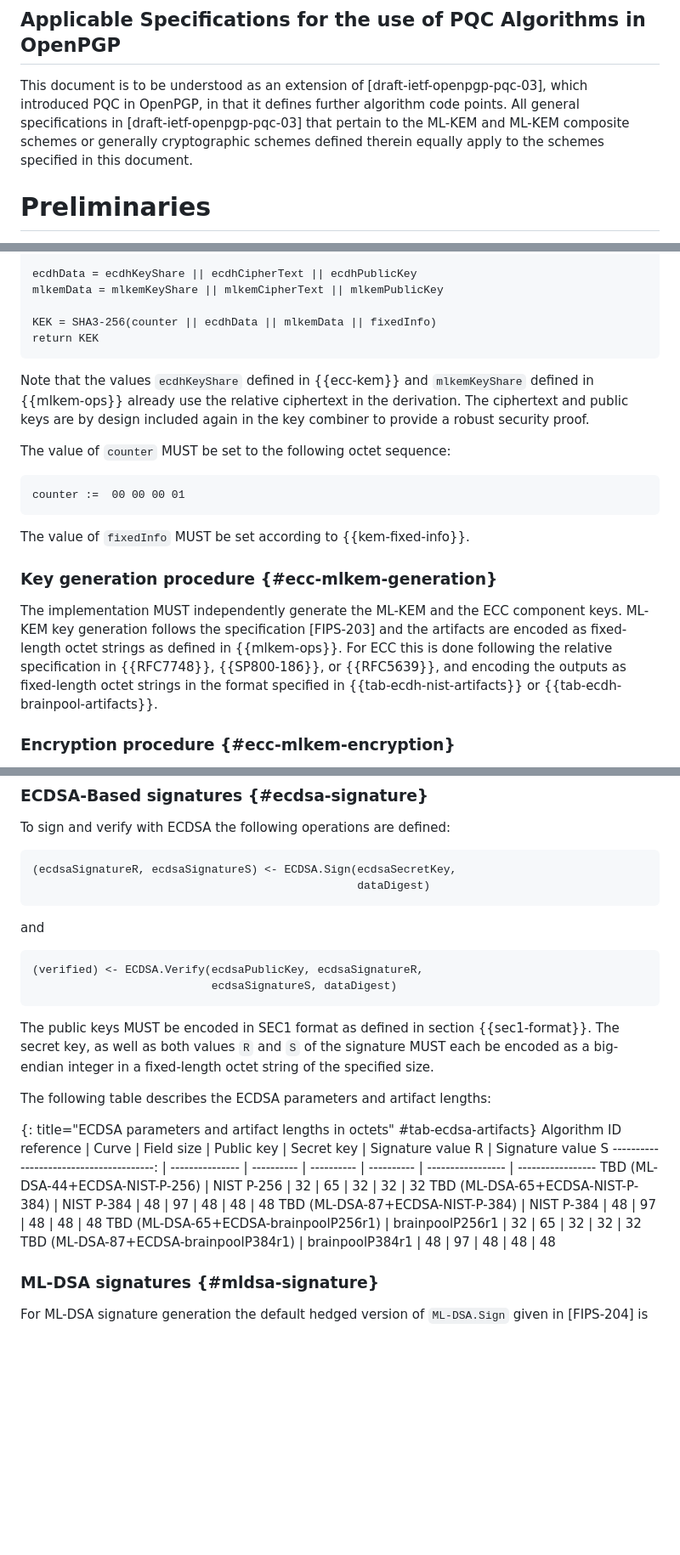
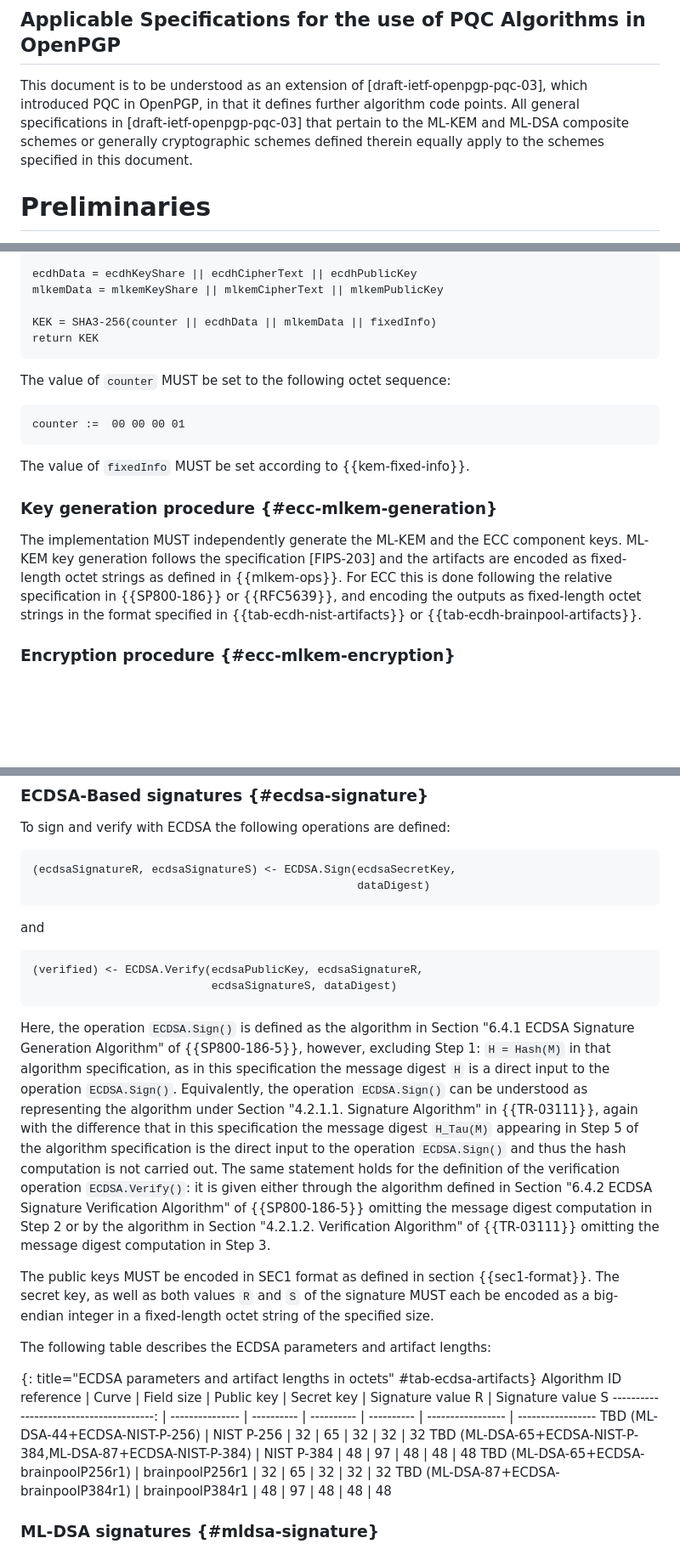
Before and after one commit to openpgp-pqc/openpgp-pqc-draft-individual-openpgp-nist-bp-comp, a Markdown page: draft-ehlen-openpgp-nist-bp-comp.md, 3 parts joined by grey strips. Shown: that part at 85% size. GitHub-like rendering; blank space fills up the shorter version.

Commit message:
multiple corrections from proof-reading
fixes #5

```diff
--- a/draft-ehlen-openpgp-nist-bp-comp.md
+++ b/draft-ehlen-openpgp-nist-bp-comp.md
@@ -360,7 +377,7 @@ For interoperability this extension offers ML-* in composite combinations with t
 ## Applicable Specifications for the use of PQC Algorithms in OpenPGP
 
 This document is to be understood as an extension of [draft-ietf-openpgp-pqc-03], which introduced PQC in OpenPGP, in that it defines further algorithm code points.
-All general specifications in [draft-ietf-openpgp-pqc-03] that pertain to the ML-KEM and ML-KEM composite schemes or generally cryptographic schemes defined therein equally apply to the schemes specified in this document.
+All general specifications in [draft-ietf-openpgp-pqc-03] that pertain to the ML-KEM and ML-DSA composite schemes or generally cryptographic schemes defined therein equally apply to the schemes specified in this document.
 
 # Preliminaries
 
@@ -620,9 +642,6 @@ It is given by the following algorithm, which computes the key encryption key `K
     return KEK
 
 
-Note that the values `ecdhKeyShare` defined in {{ecc-kem}} and `mlkemKeyShare` defined in {{mlkem-ops}} already use the relative ciphertext in the derivation.
-The ciphertext and public keys are by design included again in the key combiner to provide a robust security proof.
-
 The value of `counter` MUST be set to the following octet sequence:
 
     counter :=  00 00 00 01
@@ -633,7 +652,7 @@ The value of `fixedInfo` MUST be set according to {{kem-fixed-info}}.
 
 The implementation MUST independently generate the ML-KEM and the ECC component keys.
 ML-KEM key generation follows the specification [FIPS-203] and the artifacts are encoded as fixed-length octet strings as defined in {{mlkem-ops}}.
-For ECC this is done following the relative specification in {{RFC7748}}, {{SP800-186}}, or {{RFC5639}}, and encoding the outputs as fixed-length octet strings in the format specified in {{tab-ecdh-nist-artifacts}} or {{tab-ecdh-brainpool-artifacts}}.
+For ECC this is done following the relative specification in {{SP800-186}} or {{RFC5639}}, and encoding the outputs as fixed-length octet strings in the format specified in {{tab-ecdh-nist-artifacts}} or {{tab-ecdh-brainpool-artifacts}}.
 
 ### Encryption procedure {#ecc-mlkem-encryption}
 
@@ -740,6 +759,9 @@ and
     (verified) <- ECDSA.Verify(ecdsaPublicKey, ecdsaSignatureR,
                                ecdsaSignatureS, dataDigest)
 
+Here, the operation `ECDSA.Sign()` is defined as the algorithm in Section "6.4.1 ECDSA Signature Generation Algorithm" of {{SP800-186-5}}, however, excluding Step 1: `H = Hash(M)` in that algorithm specification, as in this specification the message digest `H` is a direct input to the operation `ECDSA.Sign()`. Equivalently, the operation `ECDSA.Sign()` can be understood as representing the algorithm under Section "4.2.1.1. Signature Algorithm" in {{TR-03111}}, again with the difference that in this specification the message digest `H_Tau(M)` appearing in Step 5 of the algorithm specification is the direct input to the operation `ECDSA.Sign()` and thus the hash computation is not carried out.
+The same statement holds for the definition of the verification operation `ECDSA.Verify()`: it is given either through the algorithm defined in Section "6.4.2 ECDSA Signature Verification Algorithm" of {{SP800-186-5}} omitting the message digest computation in Step 2 or by the algorithm in Section "4.2.1.2. Verification Algorithm" of {{TR-03111}} omitting the message digest computation in Step 3.
+
 The public keys MUST be encoded in SEC1 format as defined in section {{sec1-format}}.
 The secret key, as well as both values `R` and `S` of the signature MUST each be encoded as a big-endian integer in a fixed-length octet string of the specified size.
 
@@ -749,8 +771,7 @@ The following table describes the ECDSA parameters and artifact lengths:
 Algorithm ID reference                   | Curve           | Field size | Public key | Secret key | Signature value R | Signature value S
 ---------------------------------------: | --------------- | ---------- | ---------- | ---------- | ----------------- | -----------------
 TBD (ML-DSA-44+ECDSA-NIST-P-256)         | NIST P-256      | 32         | 65         | 32         | 32                | 32
-TBD (ML-DSA-65+ECDSA-NIST-P-384)         | NIST P-384      | 48         | 97         | 48         | 48                | 48
-TBD (ML-DSA-87+ECDSA-NIST-P-384)         | NIST P-384      | 48         | 97         | 48         | 48                | 48
+TBD (ML-DSA-65+ECDSA-NIST-P-384,ML-DSA-87+ECDSA-NIST-P-384)         | NIST P-384      | 48         | 97         | 48         | 48                | 48
 TBD (ML-DSA-65+ECDSA-brainpoolP256r1)    | brainpoolP256r1 | 32         | 65         | 32         | 32                | 32
 TBD (ML-DSA-87+ECDSA-brainpoolP384r1)    | brainpoolP384r1 | 48         | 97         | 48         | 48                | 48
 
```
Also changed, not shown: other parts of draft-ehlen-openpgp-nist-bp-comp.md (+29 -10 lines).
